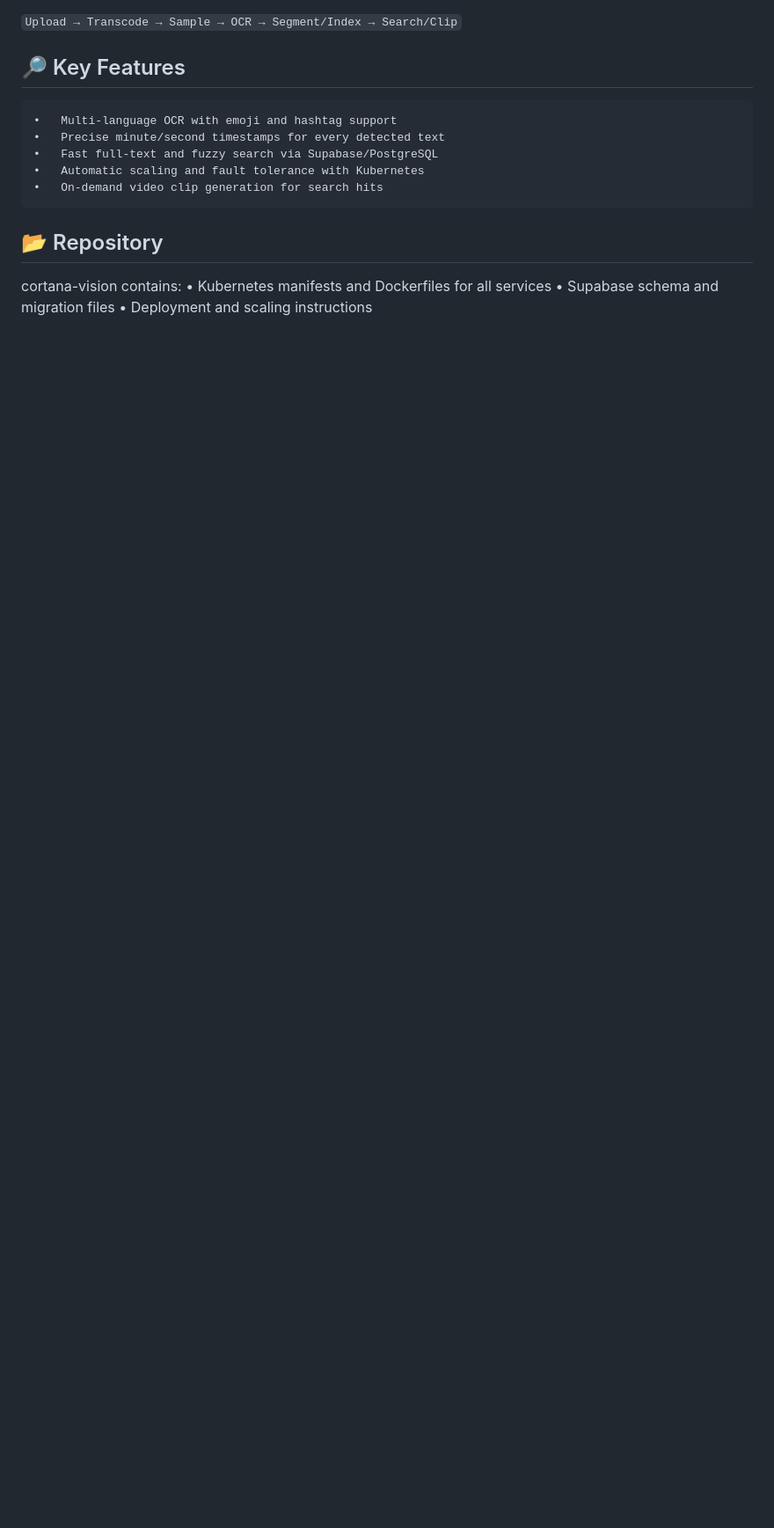
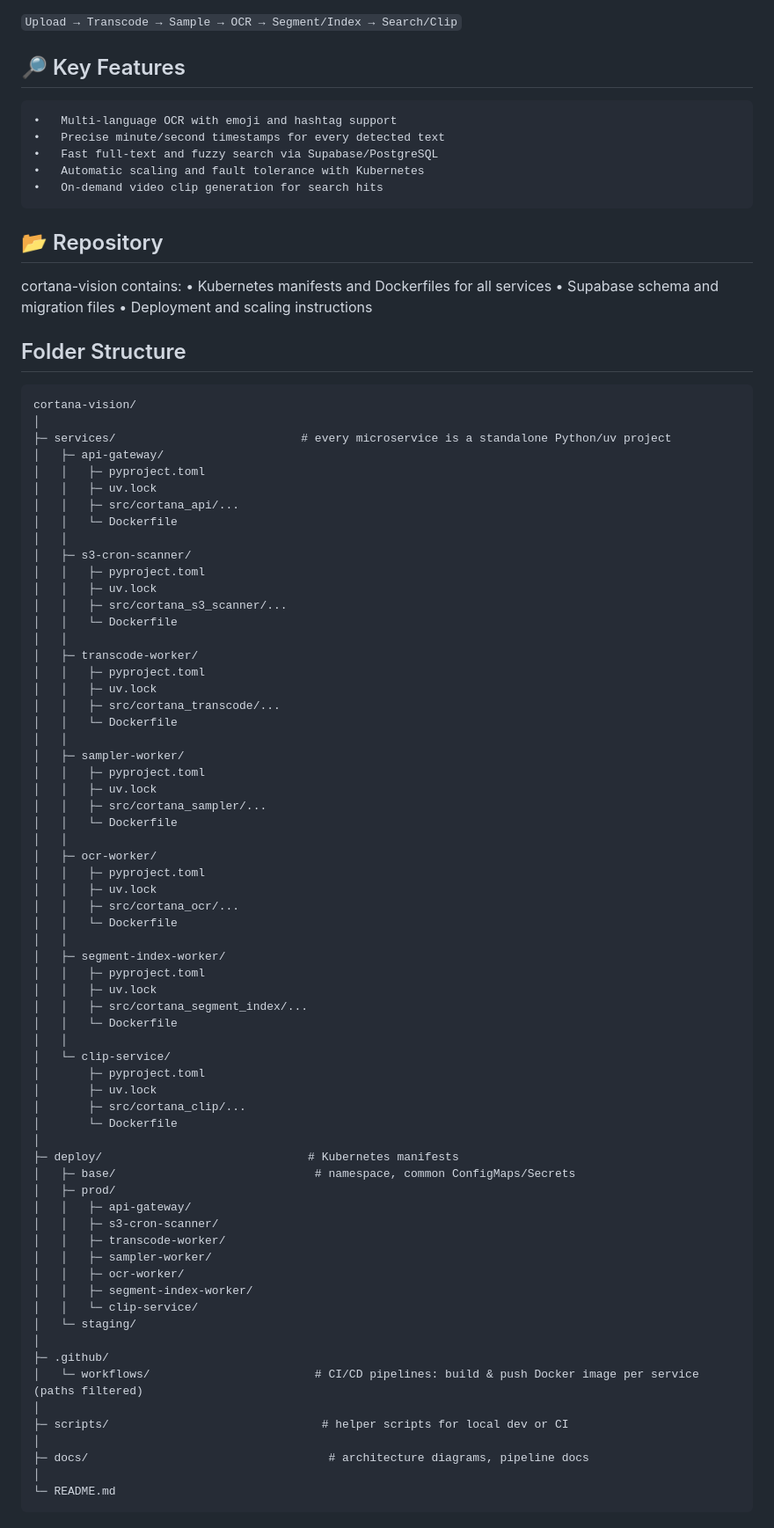
Before and after one commit to pasogott/cortana-vision, a Markdown page: README.md, the part around the change. Shown at 88% size. Rendered like a GitHub page; blank space fills up the shorter version.

````diff
--- a/README.md
+++ b/README.md
@@ -58,3 +58,72 @@ cortana-vision contains:
 	•	Kubernetes manifests and Dockerfiles for all services
 	•	Supabase schema and migration files
 	•	Deployment and scaling instructions
+
+## Folder Structure
+```
+cortana-vision/
+│
+├─ services/                           # every microservice is a standalone Python/uv project
+│   ├─ api-gateway/
+│   │   ├─ pyproject.toml
+│   │   ├─ uv.lock
+│   │   ├─ src/cortana_api/...
+│   │   └─ Dockerfile
+│   │
+│   ├─ s3-cron-scanner/
+│   │   ├─ pyproject.toml
+│   │   ├─ uv.lock
+│   │   ├─ src/cortana_s3_scanner/...
+│   │   └─ Dockerfile
+│   │
+│   ├─ transcode-worker/
+│   │   ├─ pyproject.toml
+│   │   ├─ uv.lock
+│   │   ├─ src/cortana_transcode/...
+│   │   └─ Dockerfile
+│   │
+│   ├─ sampler-worker/
+│   │   ├─ pyproject.toml
+│   │   ├─ uv.lock
+│   │   ├─ src/cortana_sampler/...
+│   │   └─ Dockerfile
+│   │
+│   ├─ ocr-worker/
+│   │   ├─ pyproject.toml
+│   │   ├─ uv.lock
+│   │   ├─ src/cortana_ocr/...
+│   │   └─ Dockerfile
+│   │
+│   ├─ segment-index-worker/
+│   │   ├─ pyproject.toml
+│   │   ├─ uv.lock
+│   │   ├─ src/cortana_segment_index/...
+│   │   └─ Dockerfile
+│   │
+│   └─ clip-service/
+│       ├─ pyproject.toml
+│       ├─ uv.lock
+│       ├─ src/cortana_clip/...
+│       └─ Dockerfile
+│
+├─ deploy/                              # Kubernetes manifests
+│   ├─ base/                             # namespace, common ConfigMaps/Secrets
+│   ├─ prod/
+│   │   ├─ api-gateway/
+│   │   ├─ s3-cron-scanner/
+│   │   ├─ transcode-worker/
+│   │   ├─ sampler-worker/
+│   │   ├─ ocr-worker/
+│   │   ├─ segment-index-worker/
+│   │   └─ clip-service/
+│   └─ staging/
+│
+├─ .github/
+│   └─ workflows/                        # CI/CD pipelines: build & push Docker image per service (paths filtered)
+│
+├─ scripts/                               # helper scripts for local dev or CI
+│
+├─ docs/                                   # architecture diagrams, pipeline docs
+│
+└─ README.md
+```
````
